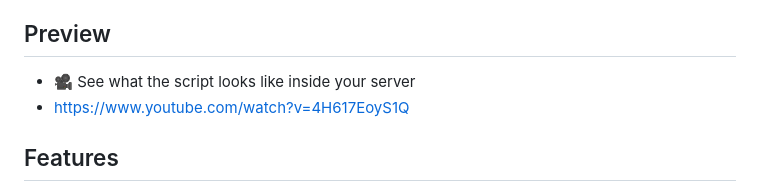
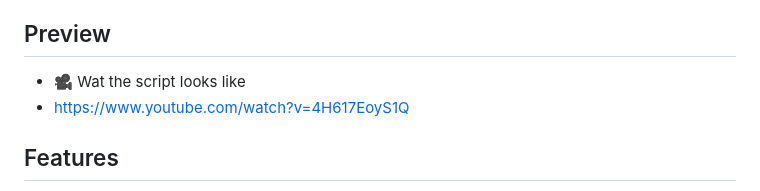
Before and after one commit to retrizo/rizo-cyberpunkcall, a Markdown page: README.md, the part around the change. Drawn GitHub-style.

```diff
--- a/README.md
+++ b/README.md
@@ -4,7 +4,7 @@ A FiveM resource that displays cyberpunk-themed call notifications with text-to-
 
 ## Preview
 
-- 🎥 See what the script looks like inside your server
+- 🎥 Wat the script looks like
 - https://www.youtube.com/watch?v=4H617EoyS1Q
 
 ## Features
```
